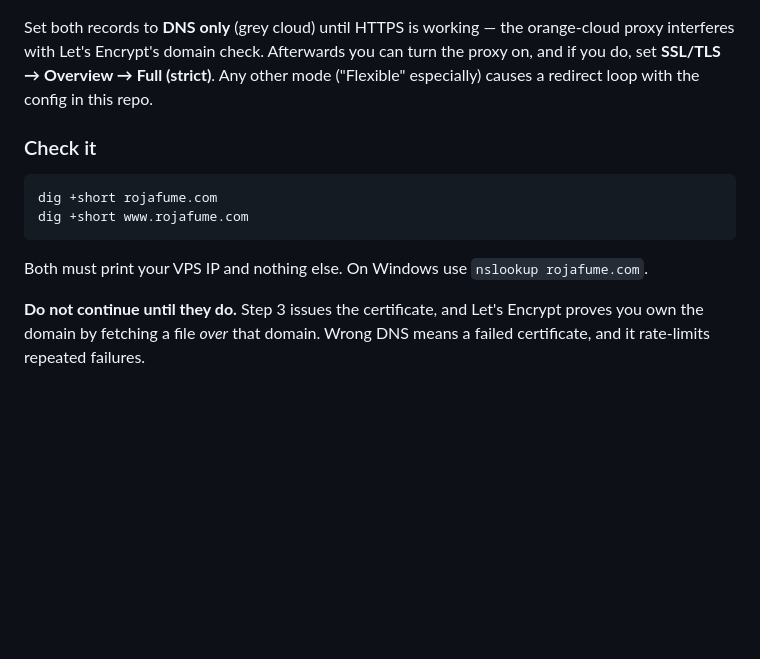
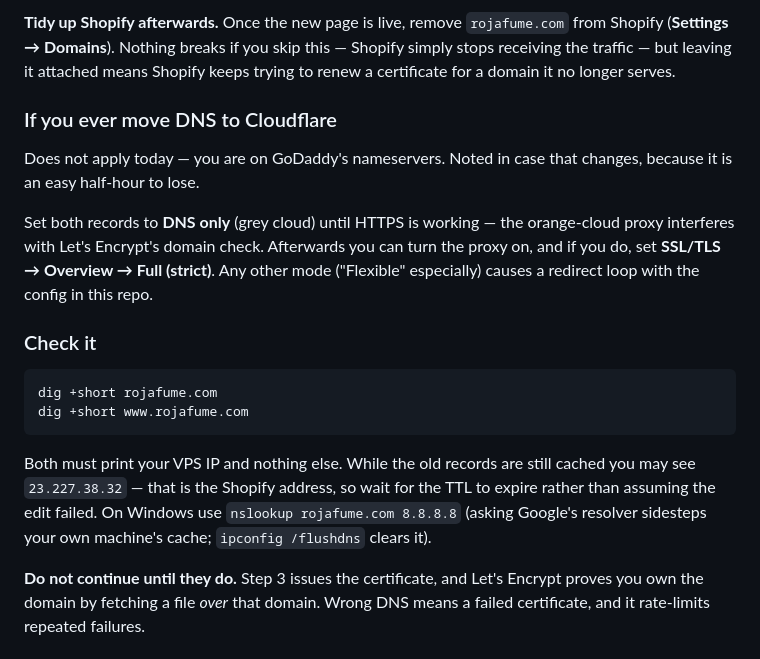
Before and after one commit to frenzyivy/rojafume, a Markdown page: DEPLOY.md, the part around one of its changes. Drawn GitHub-style; blank space fills up the shorter version.

````diff
--- a/DEPLOY.md
+++ b/DEPLOY.md
@@ -60,3 +82,12 @@ The things that actually catch people out:
+**Tidy up Shopify afterwards.** Once the new page is live, remove
+`rojafume.com` from Shopify (**Settings → Domains**). Nothing breaks if you skip
+this — Shopify simply stops receiving the traffic — but leaving it attached means
+Shopify keeps trying to renew a certificate for a domain it no longer serves.
+
+### If you ever move DNS to Cloudflare
+
+Does not apply today — you are on GoDaddy's nameservers. Noted in case that
+changes, because it is an easy half-hour to lose.
 
 Set both records to **DNS only** (grey cloud) until HTTPS is working — the
 orange-cloud proxy interferes with Let's Encrypt's domain check. Afterwards you
@@ -71,8 +102,11 @@ dig +short rojafume.com
 dig +short www.rojafume.com
 ```
 
-Both must print your VPS IP and nothing else. On Windows use
-`nslookup rojafume.com`.
+Both must print your VPS IP and nothing else. While the old records are still
+cached you may see `23.227.38.32` — that is the Shopify address, so wait for the
+TTL to expire rather than assuming the edit failed. On Windows use
+`nslookup rojafume.com 8.8.8.8` (asking Google's resolver sidesteps your own
+machine's cache; `ipconfig /flushdns` clears it).
 
 **Do not continue until they do.** Step 3 issues the certificate, and Let's
 Encrypt proves you own the domain by fetching a file *over* that domain. Wrong
````
Also changed, not shown: other parts of DEPLOY.md (+58 -36 lines).
